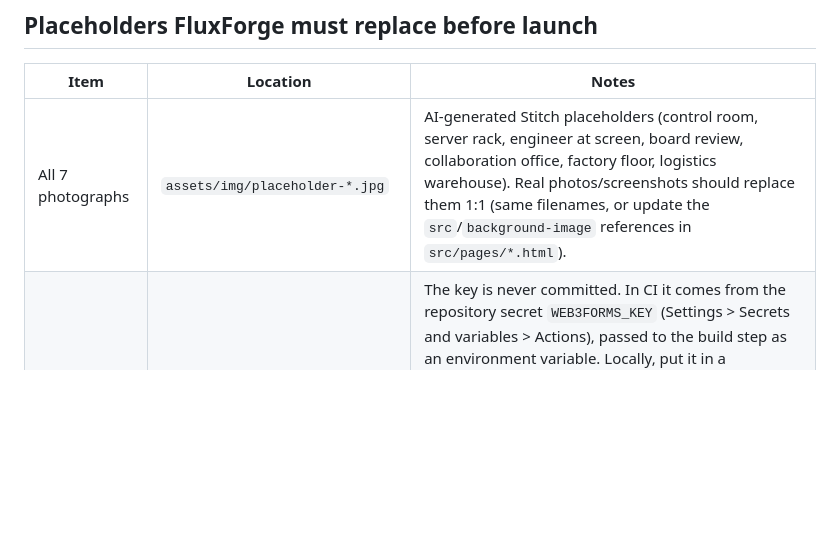
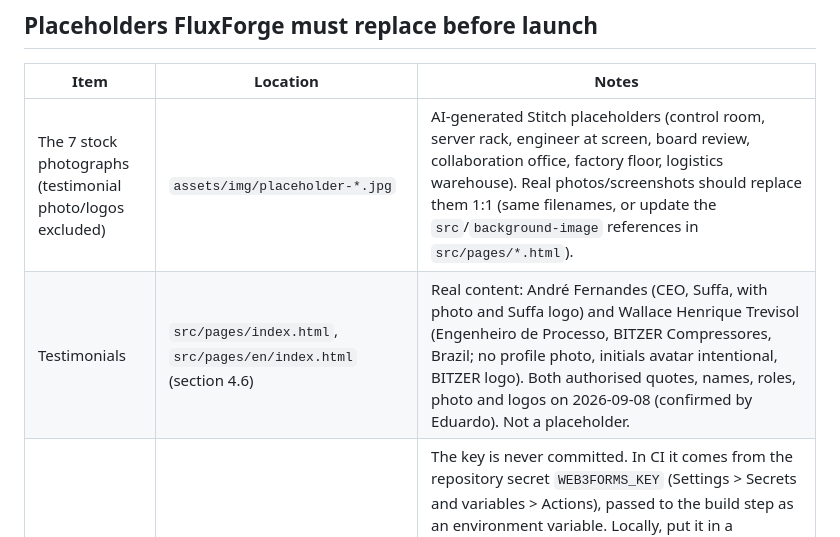
Before and after one commit to FluxForgeInc/site-fluxforge, a Markdown page: README.md, the part around the change. Drawn GitHub-style; blank space fills up the shorter version.

Commit message:
README: testimonials are real and authorised
Co-Authored-By: Claude Fable 5.1 <noreply@anthropic.com>
Claude-Session: https://claude.ai/code/session_01NCAQBLRsTZbpJvntnVmCuK

```diff
--- a/README.md
+++ b/README.md
@@ -147,7 +147,8 @@ Lighthouse's `color-contrast` audit still flags the purple "No Que Acreditamos"
 
 | Item | Location | Notes |
 |---|---|---|
-| All 7 photographs | `assets/img/placeholder-*.jpg` | AI-generated Stitch placeholders (control room, server rack, engineer at screen, board review, collaboration office, factory floor, logistics warehouse). Real photos/screenshots should replace them 1:1 (same filenames, or update the `src`/`background-image` references in `src/pages/*.html`). |
+| The 7 stock photographs (testimonial photo/logos excluded) | `assets/img/placeholder-*.jpg` | AI-generated Stitch placeholders (control room, server rack, engineer at screen, board review, collaboration office, factory floor, logistics warehouse). Real photos/screenshots should replace them 1:1 (same filenames, or update the `src`/`background-image` references in `src/pages/*.html`). |
+| Testimonials | `src/pages/index.html`, `src/pages/en/index.html` (section 4.6) | Real content: André Fernandes (CEO, Suffa, with photo and Suffa logo) and Wallace Henrique Trevisol (Engenheiro de Processo, BITZER Compressores, Brazil; no profile photo, initials avatar intentional, BITZER logo). Both authorised quotes, names, roles, photo and logos on 2026-09-08 (confirmed by Eduardo). Not a placeholder. |
 | Contact form backend | Web3Forms access key, injected at build time | The key is never committed. In CI it comes from the repository secret `WEB3FORMS_KEY` (Settings > Secrets and variables > Actions), passed to the build step as an environment variable. Locally, put it in a `web3forms.key` file at the repo root (git-ignored) or export `WEB3FORMS_KEY`. `build.js` writes it into `public/assets/js/main.js`; the source file keeps the constant empty and the build fails if that changes. Note: like any client-side form service key, it is visible in the published JavaScript on fluxforge.pt; keeping it out of the repository prevents it from being indexed with the source, and the Web3Forms dashboard settings (domain restriction, hCaptcha) limit abuse. |
 | Phone number, street address | `src/pages/contacto.html` (currently only "Portugal" as location) | Brief section 8 lists phone/address as still to be supplied. |
 | LinkedIn / social URLs | `src/partials/head.html` → the `Organization` JSON-LD `"sameAs": []` array | Currently empty; add company profile URLs once available. |
```
